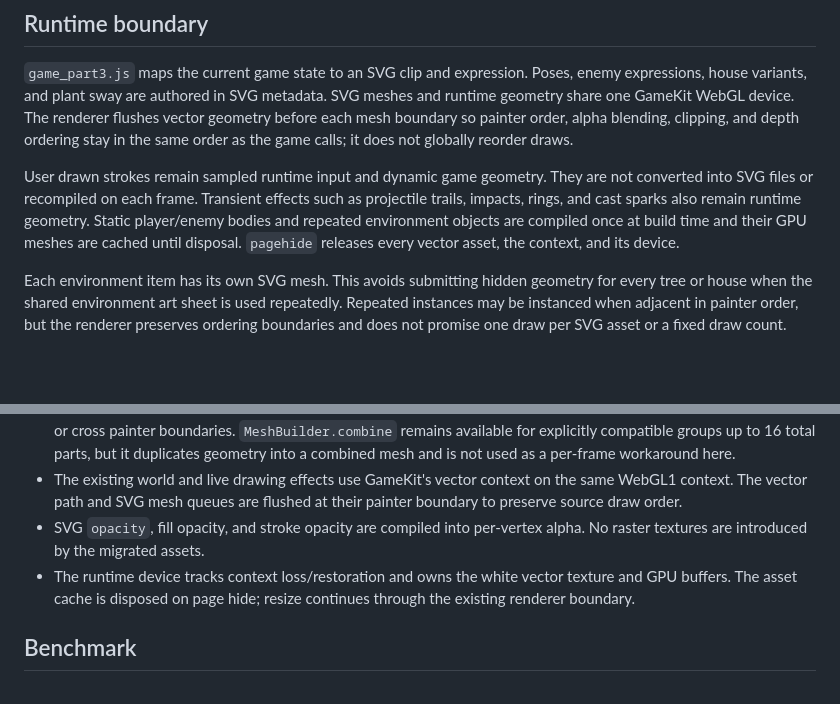
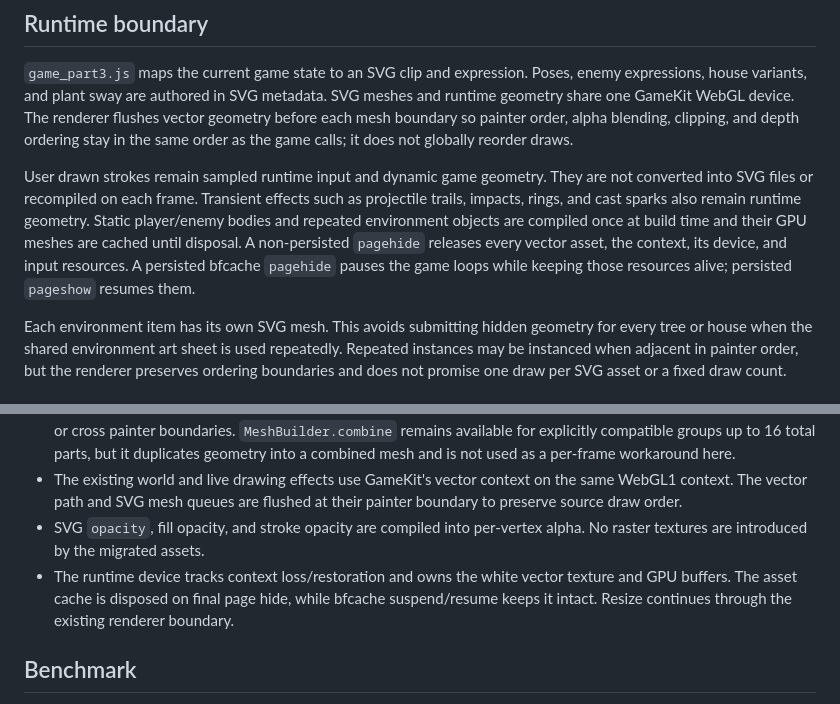
Before and after one commit to byh-playground/bloom-sketch-town, a Markdown page: docs/svg-renderer.md, 2 parts joined by grey strips. Rendered like a GitHub page; blank space fills up the shorter version.

Commit message:
Document SVG bfcache lifecycle checks

```diff
--- a/docs/svg-renderer.md
+++ b/docs/svg-renderer.md
@@ -15,7 +15,7 @@ The pinned SDK is `byh-playground/bloom-gamekit` v0.6.1, source commit `4150109c
 
 `game_part3.js` maps the current game state to an SVG clip and expression. Poses, enemy expressions, house variants, and plant sway are authored in SVG metadata. SVG meshes and runtime geometry share one GameKit WebGL device. The renderer flushes vector geometry before each mesh boundary so painter order, alpha blending, clipping, and depth ordering stay in the same order as the game calls; it does not globally reorder draws.
 
-User drawn strokes remain sampled runtime input and dynamic game geometry. They are not converted into SVG files or recompiled on each frame. Transient effects such as projectile trails, impacts, rings, and cast sparks also remain runtime geometry. Static player/enemy bodies and repeated environment objects are compiled once at build time and their GPU meshes are cached until disposal. `pagehide` releases every vector asset, the context, and its device.
+User drawn strokes remain sampled runtime input and dynamic game geometry. They are not converted into SVG files or recompiled on each frame. Transient effects such as projectile trails, impacts, rings, and cast sparks also remain runtime geometry. Static player/enemy bodies and repeated environment objects are compiled once at build time and their GPU meshes are cached until disposal. A non-persisted `pagehide` releases every vector asset, the context, its device, and input resources. A persisted bfcache `pagehide` pauses the game loops while keeping those resources alive; persisted `pageshow` resumes them.
 
 Each environment item has its own SVG mesh. This avoids submitting hidden geometry for every tree or house when the shared environment art sheet is used repeatedly. Repeated instances may be instanced when adjacent in painter order, but the renderer preserves ordering boundaries and does not promise one draw per SVG asset or a fixed draw count.
 
@@ -31,7 +31,7 @@ The compiler rejects unsupported tags, attributes, namespaces, event handlers, e
 - The retained mesh renderer batches consecutive instances only when mesh, multipart poses, projection, clip planes, and depth state match. One-part static props can reuse a retained mesh across different transforms. Independently animated multipart actors have different per-part poses and stay in separate draws; the renderer does not sort them or cross painter boundaries. `MeshBuilder.combine` remains available for explicitly compatible groups up to 16 total parts, but it duplicates geometry into a combined mesh and is not used as a per-frame workaround here.
 - The existing world and live drawing effects use GameKit's vector context on the same WebGL1 context. The vector path and SVG mesh queues are flushed at their painter boundary to preserve source draw order.
 - SVG `opacity`, fill opacity, and stroke opacity are compiled into per-vertex alpha. No raster textures are introduced by the migrated assets.
-- The runtime device tracks context loss/restoration and owns the white vector texture and GPU buffers. The asset cache is disposed on page hide; resize continues through the existing renderer boundary.
+- The runtime device tracks context loss/restoration and owns the white vector texture and GPU buffers. The asset cache is disposed on final page hide, while bfcache suspend/resume keeps it intact. Resize continues through the existing renderer boundary.
 
 ## Benchmark
 
```
Also changed, not shown: docs/svg-renderer-benchmark-v0.16.0.md (+1 -1 lines).
